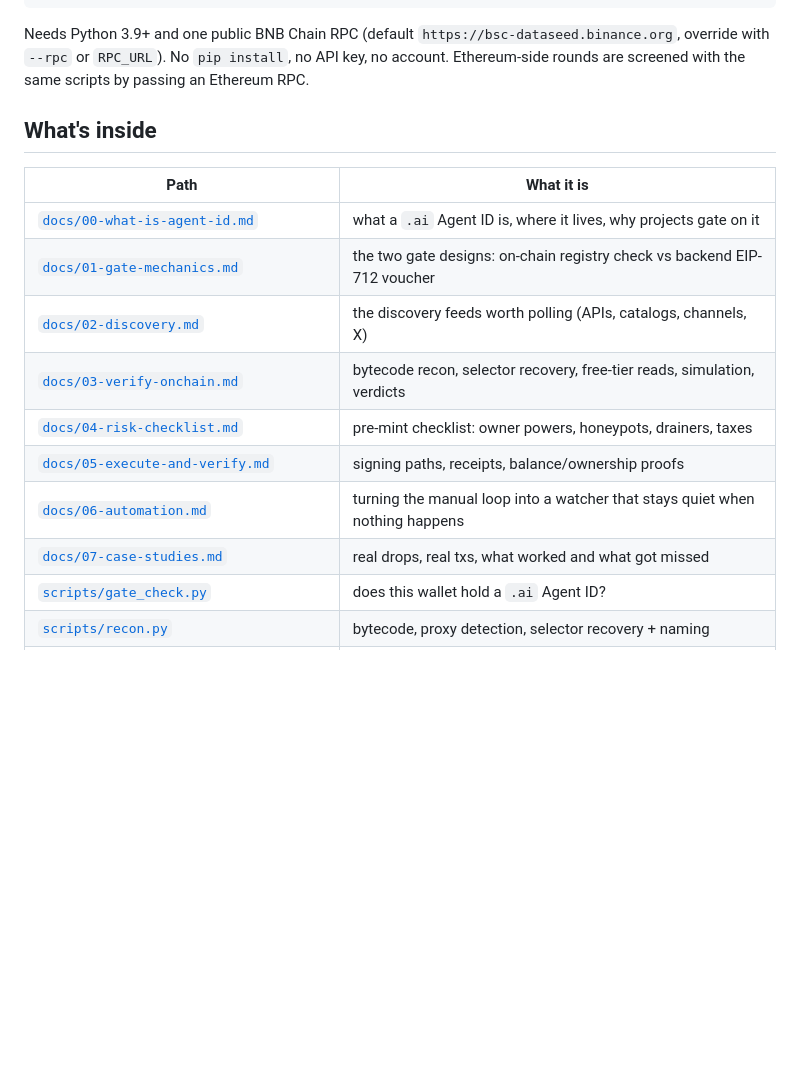
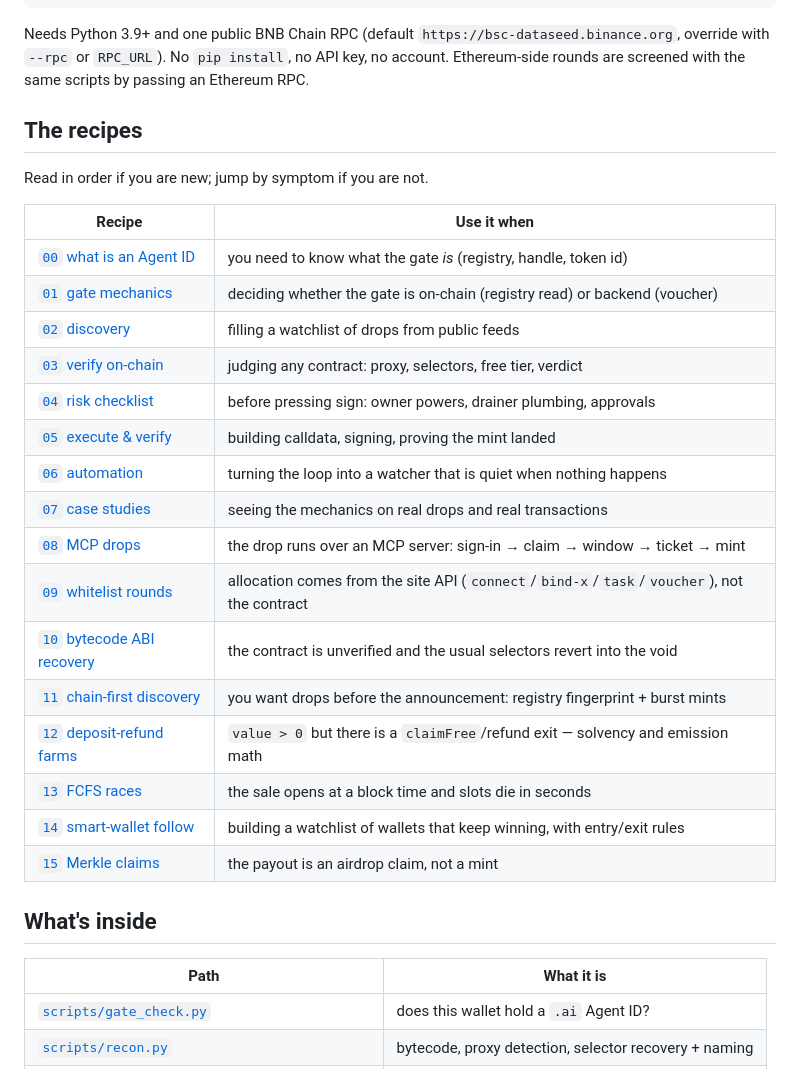
Before and after one commit to urelkdubdqwr/agentid-gate-screening, a Markdown page: README.md, the part around one of its changes. Drawn GitHub-style; blank space fills up the shorter version.

```diff
--- a/README.md
+++ b/README.md
@@ -73,18 +75,33 @@ Needs Python 3.9+ and one public BNB Chain RPC (default `https://bsc-dataseed.bi
 `RPC_URL`). No `pip install`, no API key, no account. Ethereum-side rounds are screened with the same scripts by passing
 an Ethereum RPC.
 
+## The recipes
+
+Read in order if you are new; jump by symptom if you are not.
+
+| Recipe | Use it when |
+| --- | --- |
+| [`00` what is an Agent ID](docs/00-what-is-agent-id.md) | you need to know what the gate *is* (registry, handle, token id) |
+| [`01` gate mechanics](docs/01-gate-mechanics.md) | deciding whether the gate is on-chain (registry read) or backend (voucher) |
+| [`02` discovery](docs/02-discovery.md) | filling a watchlist of drops from public feeds |
+| [`03` verify on-chain](docs/03-verify-onchain.md) | judging any contract: proxy, selectors, free tier, verdict |
+| [`04` risk checklist](docs/04-risk-checklist.md) | before pressing sign: owner powers, drainer plumbing, approvals |
+| [`05` execute & verify](docs/05-execute-and-verify.md) | building calldata, signing, proving the mint landed |
+| [`06` automation](docs/06-automation.md) | turning the loop into a watcher that is quiet when nothing happens |
+| [`07` case studies](docs/07-case-studies.md) | seeing the mechanics on real drops and real transactions |
+| [`08` MCP drops](docs/08-mcp-drops.md) | the drop runs over an MCP server: sign-in → claim → window → ticket → mint |
+| [`09` whitelist rounds](docs/09-whitelist-registration.md) | allocation comes from the site API (`connect`/`bind-x`/`task`/`voucher`), not the contract |
+| [`10` bytecode ABI recovery](docs/10-bytecode-abi-recovery.md) | the contract is unverified and the usual selectors revert into the void |
+| [`11` chain-first discovery](docs/11-chain-first-discovery.md) | you want drops before the announcement: registry fingerprint + burst mints |
+| [`12` deposit-refund farms](docs/12-deposit-refund-farms.md) | `value > 0` but there is a `claimFree`/refund exit — solvency and emission math |
+| [`13` FCFS races](docs/13-fcfs-races.md) | the sale opens at a block time and slots die in seconds |
+| [`14` smart-wallet follow](docs/14-smart-wallet-follow.md) | building a watchlist of wallets that keep winning, with entry/exit rules |
+| [`15` Merkle claims](docs/15-merkle-claims.md) | the payout is an airdrop claim, not a mint |
+
 ## What's inside
 
 | Path | What it is |
 | --- | --- |
-| [`docs/00-what-is-agent-id.md`](docs/00-what-is-agent-id.md) | what a `.ai` Agent ID is, where it lives, why projects gate on it |
-| [`docs/01-gate-mechanics.md`](docs/01-gate-mechanics.md) | the two gate designs: on-chain registry check vs backend EIP-712 voucher |
-| [`docs/02-discovery.md`](docs/02-discovery.md) | the discovery feeds worth polling (APIs, catalogs, channels, X) |
-| [`docs/03-verify-onchain.md`](docs/03-verify-onchain.md) | bytecode recon, selector recovery, free-tier reads, simulation, verdicts |
-| [`docs/04-risk-checklist.md`](docs/04-risk-checklist.md) | pre-mint checklist: owner powers, honeypots, drainers, taxes |
-| [`docs/05-execute-and-verify.md`](docs/05-execute-and-verify.md) | signing paths, receipts, balance/ownership proofs |
-| [`docs/06-automation.md`](docs/06-automation.md) | turning the manual loop into a watcher that stays quiet when nothing happens |
-| [`docs/07-case-studies.md`](docs/07-case-studies.md) | real drops, real txs, what worked and what got missed |
 | [`scripts/gate_check.py`](scripts/gate_check.py) | does this wallet hold a `.ai` Agent ID? |
 | [`scripts/recon.py`](scripts/recon.py) | bytecode, proxy detection, selector recovery + naming |
 | [`scripts/free_tier.py`](scripts/free_tier.py) | free-tier state reads + `value = 0` simulation |
```
Also changed, not shown: other parts of README.md (+6 -4 lines), docs/08-mcp-drops.md (added, +79 -0 lines), docs/09-whitelist-registration.md (added, +41 -0 lines), docs/10-bytecode-abi-recovery.md (added, +78 -0 lines), docs/11-chain-first-discovery.md (added, +64 -0 lines), docs/12-deposit-refund-farms.md (added, +41 -0 lines), docs/13-fcfs-races.md (added, +63 -0 lines), docs/14-smart-wallet-follow.md (added, +52 -0 lines), docs/15-merkle-claims.md (added, +53 -0 lines), assets/ecosystem.png, 1 other file.
